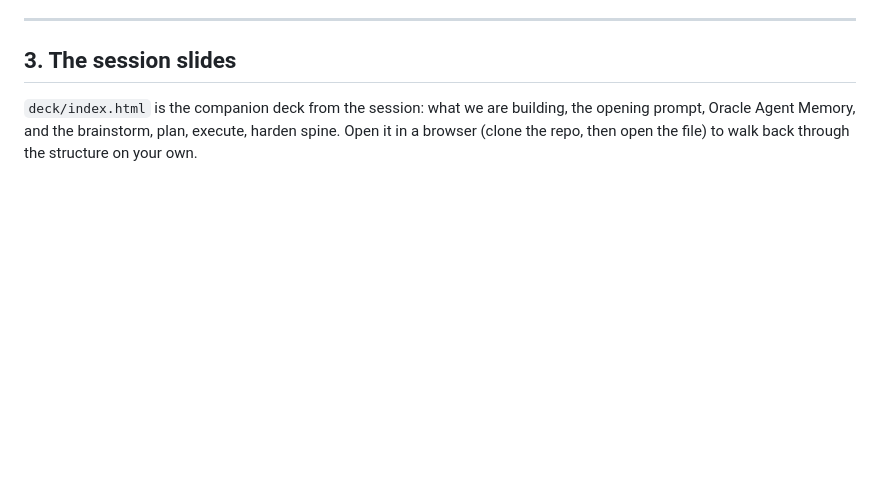
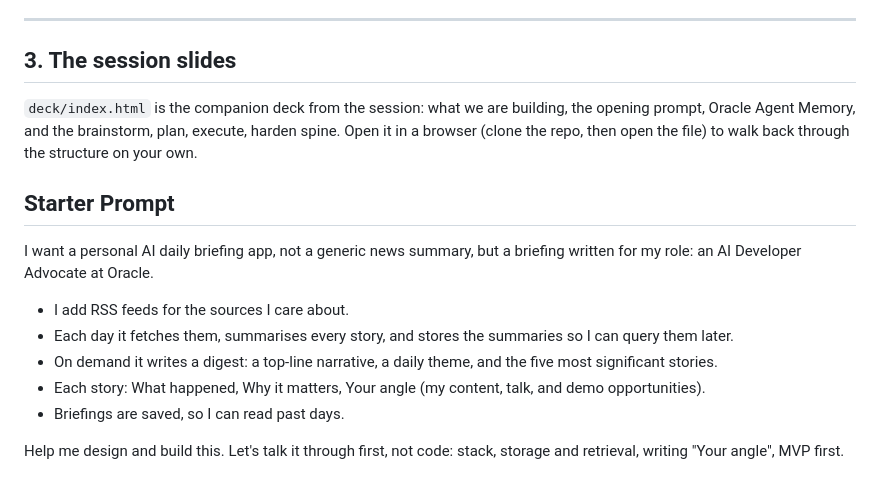
Before and after one commit to casius-connect/vibe-briefing-skills, a Markdown page: README.md, the part around the change. Rendered like a GitHub page; blank space fills up the shorter version.

Commit message:
Document starter prompt for AI daily briefing app
Added a section outlining the requirements for a personal AI daily briefing app, including features and functionality.

```diff
--- a/README.md
+++ b/README.md
@@ -103,3 +103,19 @@ Tailwind and DaisyUI to a proper build step.
 the opening prompt, Oracle Agent Memory, and the brainstorm, plan, execute,
 harden spine. Open it in a browser (clone the repo, then open the file) to walk
 back through the structure on your own.
+
+## Starter Prompt
+I want a personal AI daily briefing app, not a generic news summary, but a
+briefing written for my role: an AI Developer Advocate at Oracle.
+
+- I add RSS feeds for the sources I care about.
+- Each day it fetches them, summarises every story, and stores the summaries
+  so I can query them later.
+- On demand it writes a digest: a top-line narrative, a daily theme, and the
+  five most significant stories.
+- Each story: What happened, Why it matters, Your angle (my content, talk,
+  and demo opportunities).
+- Briefings are saved, so I can read past days.
+
+Help me design and build this. Let's talk it through first, not code:
+stack, storage and retrieval, writing "Your angle", MVP first.
```
